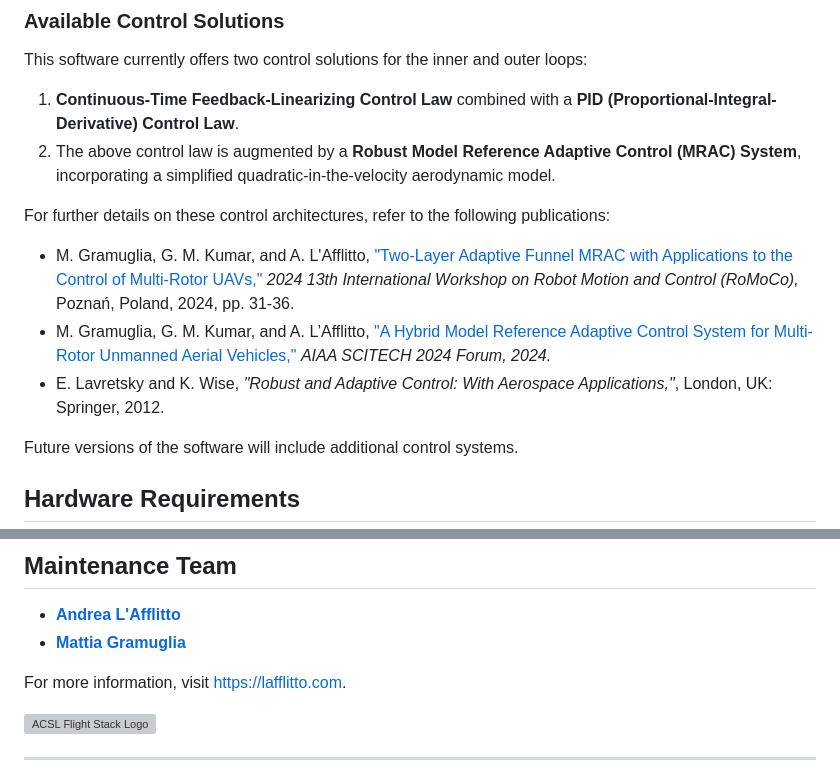
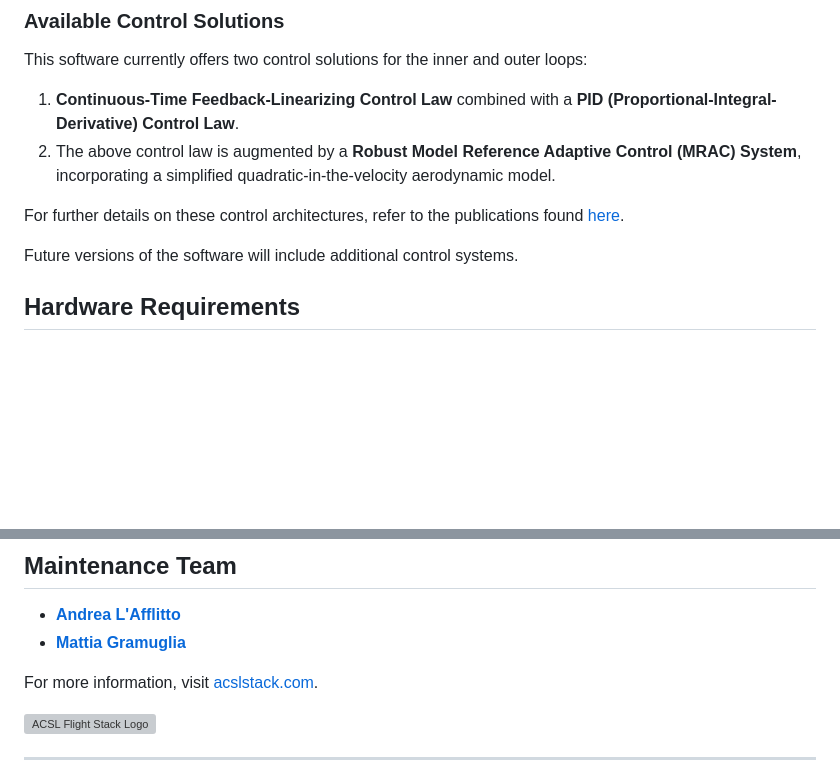
Before and after one commit to andrealaffly/ACSL-flightstack, a Markdown page: README.md, 2 parts joined by grey strips. GitHub-like rendering; blank space fills up the shorter version; grey boxes are pictures that could not be loaded.

Commit message:
Added website acslstack.com to the readme

```diff
--- a/README.md
+++ b/README.md
@@ -36,11 +36,7 @@ This software currently offers two control solutions for the inner and outer loo
 1. **Continuous-Time Feedback-Linearizing Control Law** combined with a **PID (Proportional-Integral-Derivative) Control Law**.
 2. The above control law is augmented by a **Robust Model Reference Adaptive Control (MRAC) System**, incorporating a simplified quadratic-in-the-velocity aerodynamic model.
 
-For further details on these control architectures, refer to the following publications:
-
-- M. Gramuglia, G. M. Kumar, and A. L'Afflitto, ["Two-Layer Adaptive Funnel MRAC with Applications to the Control of Multi-Rotor UAVs,"](https://doi.org/10.1109/RoMoCo60539.2024.10604361) *2024 13th International Workshop on Robot Motion and Control (RoMoCo),* Poznań, Poland, 2024, pp. 31-36.
-- M. Gramuglia, G. M. Kumar, and A. L’Afflitto, ["A Hybrid Model Reference Adaptive Control System for Multi-Rotor Unmanned Aerial Vehicles,"](https://doi.org/10.2514/6.2024-0755) *AIAA SCITECH 2024 Forum, 2024.*
-- E. Lavretsky and K. Wise, *"Robust and Adaptive Control: With Aerospace Applications,"*, London, UK: Springer, 2012.
+For further details on these control architectures, refer to the publications found [here](https://www.acslstack.com/Journals).
 
 Future versions of the software will include additional control systems.
 
@@ -65,7 +61,7 @@ A demo of this flight stack is available on **[YouTube](https://youtu.be/Ykjjg21
 - [**Andrea L'Afflitto**](https://github.com/andrealaffly)
 - [**Mattia Gramuglia**](https://github.com/mattia-gramuglia)
 
-For more information, visit [https://lafflitto.com](https://lafflitto.com).
+For more information, visit [acslstack.com](https://www.acslstack.com/).
 
 [![ACSL Flight Stack Logo](https://lafflitto.com/images/ACSL_Logo.jpg)](https://lafflitto.com/ACSL.html)
 
```
